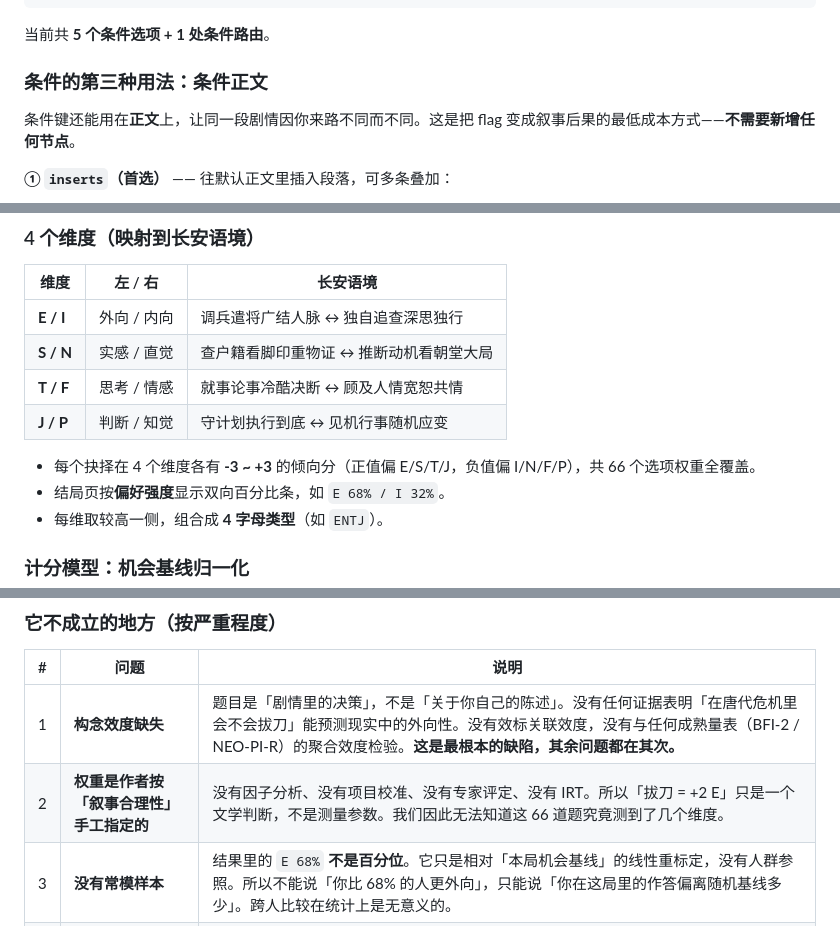
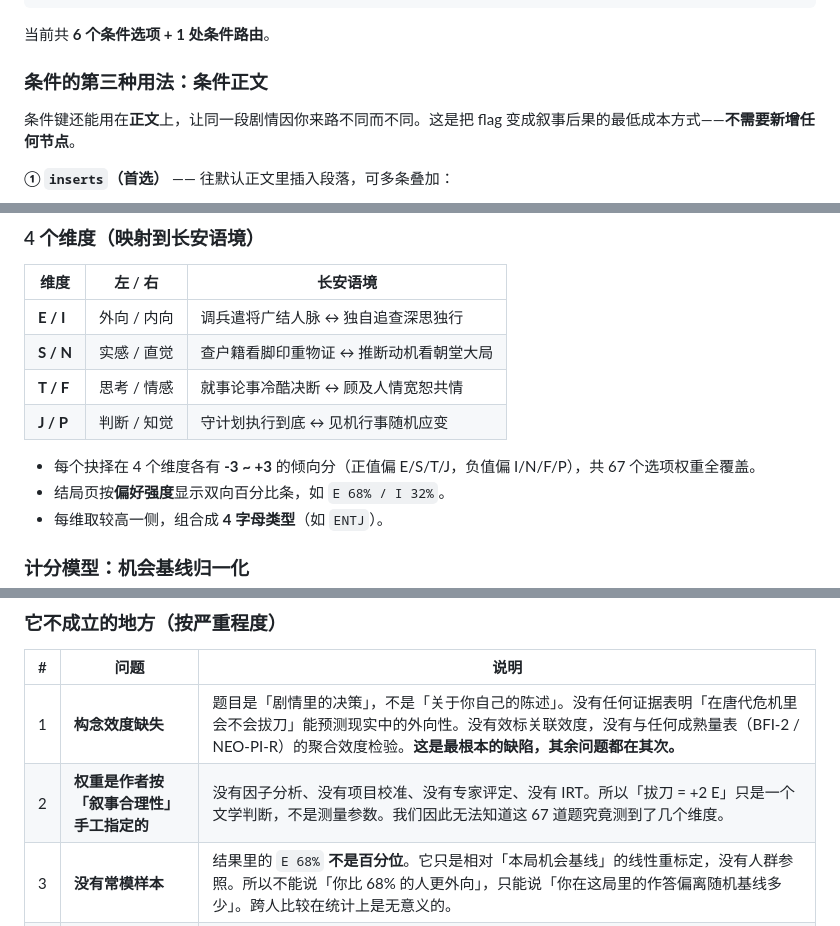
Before and after one commit to CochraneK/changan, a Markdown page: README.md, 3 parts joined by grey strips. Rendered like a GitHub page.

````diff
--- a/README.md
+++ b/README.md
@@ -157,7 +157,7 @@ x_task_power: {
 }
 ```
 
-当前共 **5 个条件选项 + 1 处条件路由**。
+当前共 **6 个条件选项 + 1 处条件路由**。
 
 ### 条件的第三种用法：条件正文
 
@@ -253,7 +253,7 @@ x_task_power: {
 | **T / F** | 思考 / 情感 | 就事论事冷酷决断 ↔ 顾及人情宽恕共情 |
 | **J / P** | 判断 / 知觉 | 守计划执行到底 ↔ 见机行事随机应变 |
 
-- 每个抉择在 4 个维度各有 **-3 ~ +3** 的倾向分（正值偏 E/S/T/J，负值偏 I/N/F/P），共 66 个选项权重全覆盖。
+- 每个抉择在 4 个维度各有 **-3 ~ +3** 的倾向分（正值偏 E/S/T/J，负值偏 I/N/F/P），共 67 个选项权重全覆盖。
 - 结局页按**偏好强度**显示双向百分比条，如 `E 68% / I 32%`。
 - 每维取较高一侧，组合成 **4 字母类型**（如 `ENTJ`）。
 
@@ -344,7 +344,7 @@ T/F: T=12  F=12  |  J/P: J=10  P=14
 | # | 问题 | 说明 |
 |---|---|---|
 | 1 | **构念效度缺失** | 题目是「剧情里的决策」，不是「关于你自己的陈述」。没有任何证据表明「在唐代危机里会不会拔刀」能预测现实中的外向性。没有效标关联效度，没有与任何成熟量表（BFI-2 / NEO-PI-R）的聚合效度检验。**这是最根本的缺陷，其余问题都在其次。** |
-| 2 | **权重是作者按「叙事合理性」手工指定的** | 没有因子分析、没有项目校准、没有专家评定、没有 IRT。所以「拔刀 = +2 E」只是一个文学判断，不是测量参数。我们因此无法知道这 66 道题究竟测到了几个维度。 |
+| 2 | **权重是作者按「叙事合理性」手工指定的** | 没有因子分析、没有项目校准、没有专家评定、没有 IRT。所以「拔刀 = +2 E」只是一个文学判断，不是测量参数。我们因此无法知道这 67 道题究竟测到了几个维度。 |
 | 3 | **没有常模样本** | 结果里的 `E 68%` **不是百分位**。它只是相对「本局机会基线」的线性重标定，没有人群参照。所以不能说「你比 68% 的人更外向」，只能说「你在这局里的作答偏离随机基线多少」。跨人比较在统计上是无意义的。 |
 | 4 | **人物「契合度 %」是循环论证** | 我们先给 16 位角色手工编写了「人格向量」，再去衡量你和这些向量的距离。参照系是我们自己编的，因此这个百分比没有任何外部依据。 |
 | 5 | **把连续变量切成了类型** | 这是 MBTI 本身的原罪，我们也继承了。详见下节。 |
````
Also changed, not shown: other parts of README.md (+12 -12 lines).
